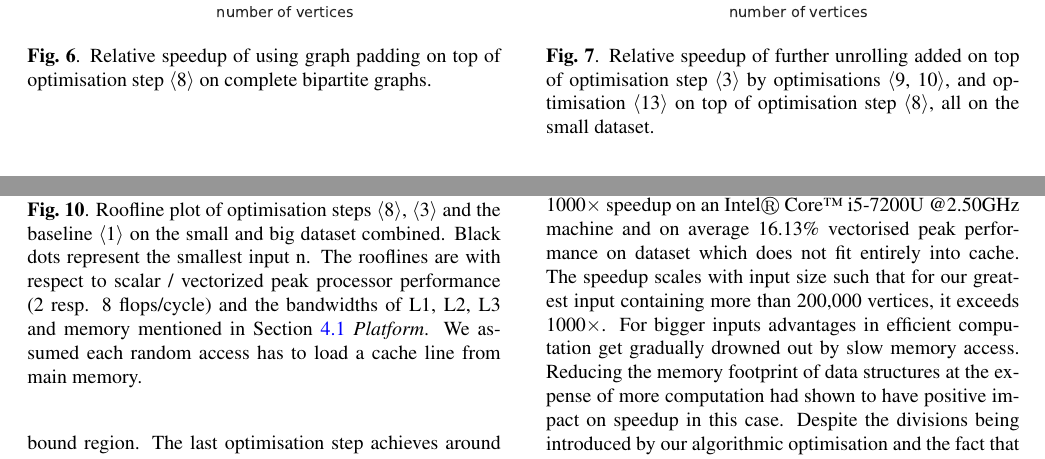
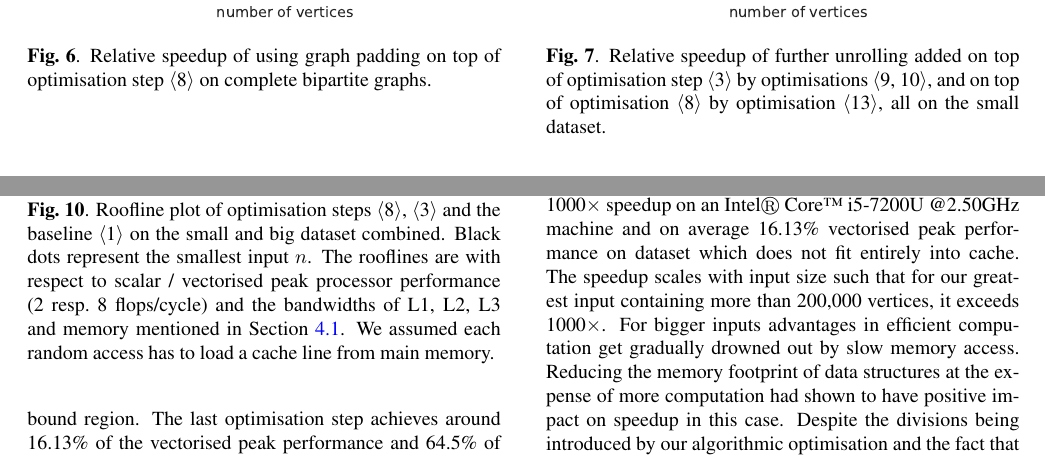
Before and after one commit to trinhhe/ASL, a LaTeX paper (report/report.tex): two parts of pages 7 and 8 of 9, joined at a grey line, cut so that both start at the same text. Compiled offline with pdfLaTeX.

Commit message:
Small tidbits in figure captions

```diff
--- a/report/report.tex
+++ b/report/report.tex
@@ -471,7 +471,7 @@ Finally, a roofline plot with the final optimisation step and the relative end-t
 \hspace{7.2mm}
 \begin{minipage}[t]{\oldlinewidth}\centering
 	\includegraphics[width=\linewidth]{img/speedup[3][8][9][10][13]_small.pdf}
-	\caption{Relative speedup of further unrolling added on top of optimisation step \opt{3} by optimisations \opt{9, 10}, and optimisation \opt{13} on top of optimisation step \opt{8}, all on the small dataset. \label{speedupUnsuccessful}}
+	\caption{Relative speedup of further unrolling added on top of optimisation step \opt{3} by optimisations \opt{9, 10}, and on top of optimisation \opt{8} by optimisation \opt{13}, all on the small dataset. \label{speedupUnsuccessful}}
 \end{minipage}%
 \end{figure*}
 
@@ -504,8 +504,8 @@ This is because the average degree is large enough that the cost of the introduc
 \begin{figure}[!bt]\centering
 	\includegraphics[width=\linewidth]{img/roofline[1][3][8]_both.pdf}
 	\caption{Roofline plot of optimisation steps \opt{8}, \opt{3} and the baseline \opt{1} on the small and big dataset combined.
-	Black dots represent the smallest input n.
-	The rooflines are with respect to scalar / vectorized peak processor performance (2 resp. 8 flops/cycle) and the bandwidths of L1, L2, L3 and memory mentioned in \cref{sec:setup} \emph{Platform}.
+	Black dots represent the smallest input $n$.
+	The rooflines are with respect to scalar / vectorised peak processor performance (2 resp.~8 flops/cycle) and the bandwidths of L1, L2, L3 and memory mentioned in \cref{sec:setup}.
 	We assumed each random access has to load a cache line from main memory. \label{rooflineEndToEnd}}
 \end{figure}
 
```
